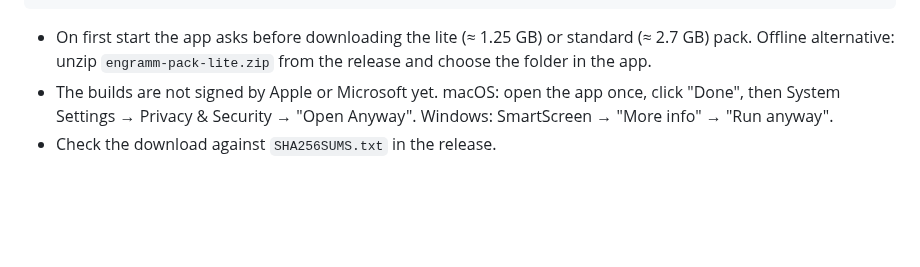
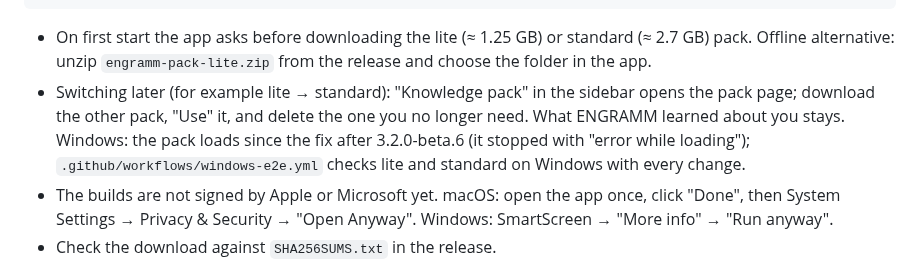
Before and after one commit to erithy25/engramm, a Markdown page: README.md, the part around the change. GitHub-like rendering; blank space fills up the shorter version.

Commit message:
README: Wissenspaket später wechseln (Lite → Standard) und der Windows-Fix
Co-Authored-By: Claude Opus 5.5 <noreply@anthropic.com>
Claude-Session: https://claude.ai/code/session_012VkJKTXQemNY8g8xJDB2R3

```diff
--- a/README.md
+++ b/README.md
@@ -62,6 +62,10 @@ V=v3.2.0-beta.6; curl -LO https://github.com/erithy25/engramm/releases/download/
 
 - On first start the app asks before downloading the lite (≈ 1.25 GB) or standard (≈ 2.7 GB) pack. Offline
   alternative: unzip `engramm-pack-lite.zip` from the release and choose the folder in the app.
+- Switching later (for example lite → standard): "Knowledge pack" in the sidebar opens the pack page;
+  download the other pack, "Use" it, and delete the one you no longer need. What ENGRAMM learned about you
+  stays. Windows: the pack loads since the fix after 3.2.0-beta.6 (it stopped with "error while loading");
+  `.github/workflows/windows-e2e.yml` checks lite and standard on Windows with every change.
 - The builds are not signed by Apple or Microsoft yet. macOS: open the app once, click "Done", then System
   Settings → Privacy & Security → "Open Anyway". Windows: SmartScreen → "More info" → "Run anyway".
 - Check the download against `SHA256SUMS.txt` in the release.
```
